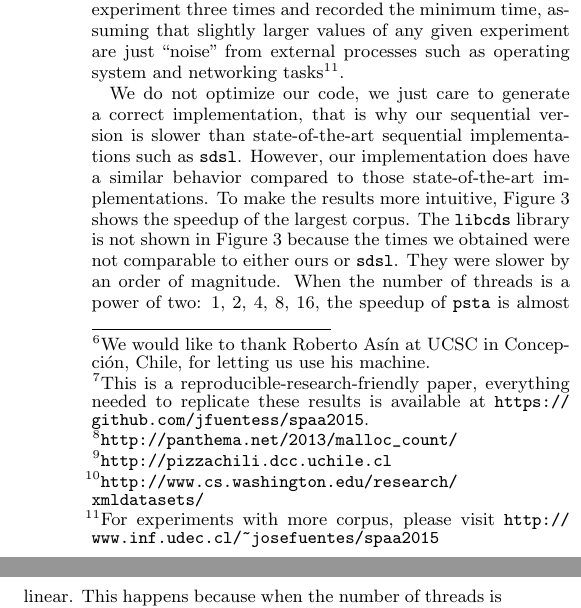
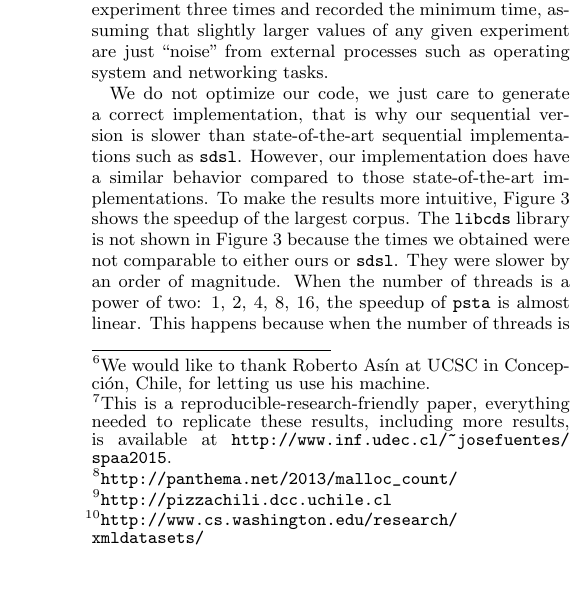
Before and after one commit to leoferres/suctrees, a LaTeX paper (tex/sig-alternate.tex, which reads tex/resultsDiscussion.tex, tex/setup.tex): two parts of the columns of page 6 of 7 before the commit and part of one column of page 6 of 7 after it, the two joined at a grey line, cut so that both start at the same text, the shorter picture padded with empty space. Compiled offline with pdfLaTeX.

Commit message:
Merging two footnotes

```diff
--- a/tex/resultsDiscussion.tex
+++ b/tex/resultsDiscussion.tex
@@ -51,9 +51,7 @@ shows the number of threads that were tested (threads are 1:1 to the
 number of physical cores). We repeated each experiment three times and
 recorded the minimum time, assuming that slightly larger values of any
 given experiment are just ``noise'' from external processes such as
-operating system and networking tasks\footnote{For experiments with
-  more corpus, please visit
-  \url{http://www.inf.udec.cl/~josefuentes/spaa2015}}.
+operating system and networking tasks.
 
 \begin{figure}[ht]
   \centering
--- a/tex/setup.tex
+++ b/tex/setup.tex
@@ -16,8 +16,9 @@ would like to thank Roberto As\'in at UCSC in Concepci\'on, Chile, for
 letting us use his machine.}. Algorithms were compared in terms of
 running times using the usual high-resolution (nanosecond) C functions
 in {\tt <time.h>}.\footnote{This is a reproducible-research-friendly
-paper, everything needed to replicate these results is available at
-\url{https://github.com/jfuentess/spaa2015}.} In turn, to measure
+paper, everything needed to replicate these results, including more
+results, is available at
+\url{http://www.inf.udec.cl/~josefuentes/spaa2015}.} In turn, to measure
 memory consumption, we use the tools provided by
 \verb+malloc_count+\footnote{\url{http://panthema.net/2013/malloc_count/}}.
 
```
